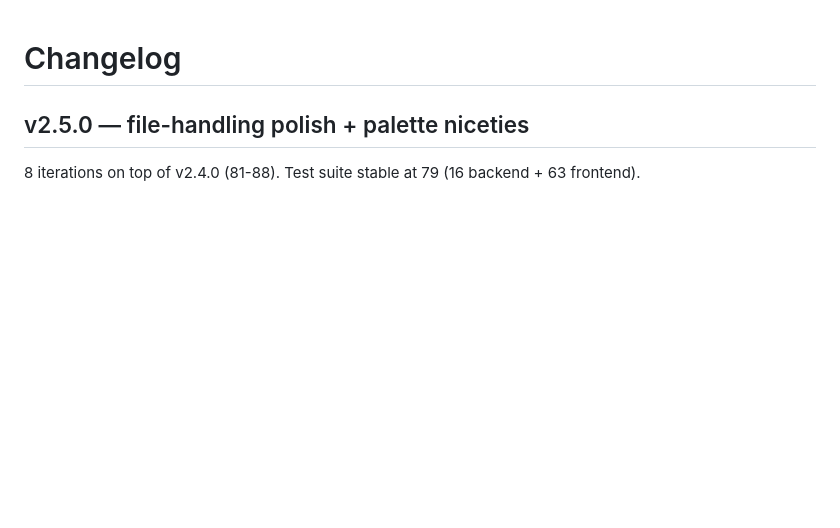
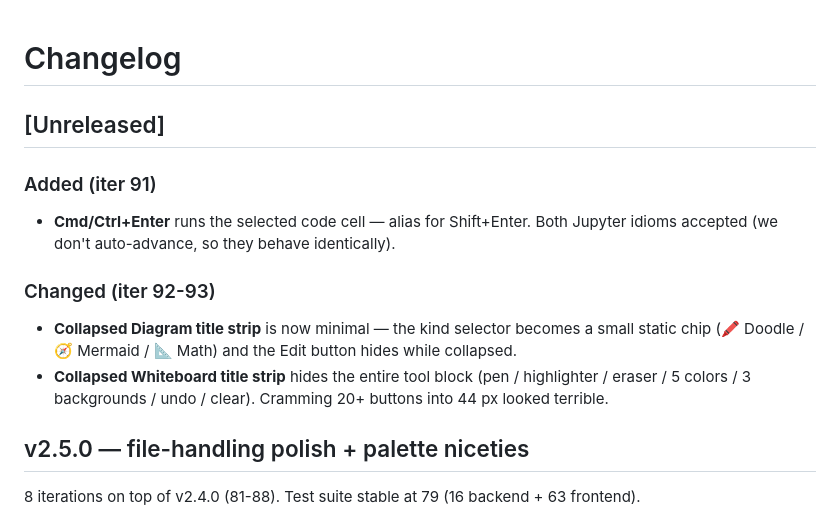
Before and after one commit to kader-xai/doodlecode-studio, a Markdown page: v2/CHANGELOG.md, the part around the change. Rendered like a GitHub page; blank space fills up the shorter version.

Commit message:
docs(changelog): summarise iter 91-93 under [Unreleased] (iter 94)
Cmd/Ctrl+Enter run-cell alias, Diagram + Whiteboard collapsed title
strips trimmed to chevron + title + minimal chip.

Co-Authored-By: Claude Opus 4.7 (1M context) <noreply@anthropic.com>

```diff
--- a/v2/CHANGELOG.md
+++ b/v2/CHANGELOG.md
@@ -1,4 +1,19 @@
 # Changelog
+
+## [Unreleased]
+
+### Added (iter 91)
+- **Cmd/Ctrl+Enter** runs the selected code cell — alias for
+  Shift+Enter. Both Jupyter idioms accepted (we don't auto-advance,
+  so they behave identically).
+
+### Changed (iter 92-93)
+- **Collapsed Diagram title strip** is now minimal — the kind
+  selector becomes a small static chip (🖍 Doodle / 🧭 Mermaid /
+  📐 Math) and the Edit button hides while collapsed.
+- **Collapsed Whiteboard title strip** hides the entire tool block
+  (pen / highlighter / eraser / 5 colors / 3 backgrounds / undo /
+  clear). Cramming 20+ buttons into 44 px looked terrible.
 
 ## v2.5.0 — file-handling polish + palette niceties
 
```
